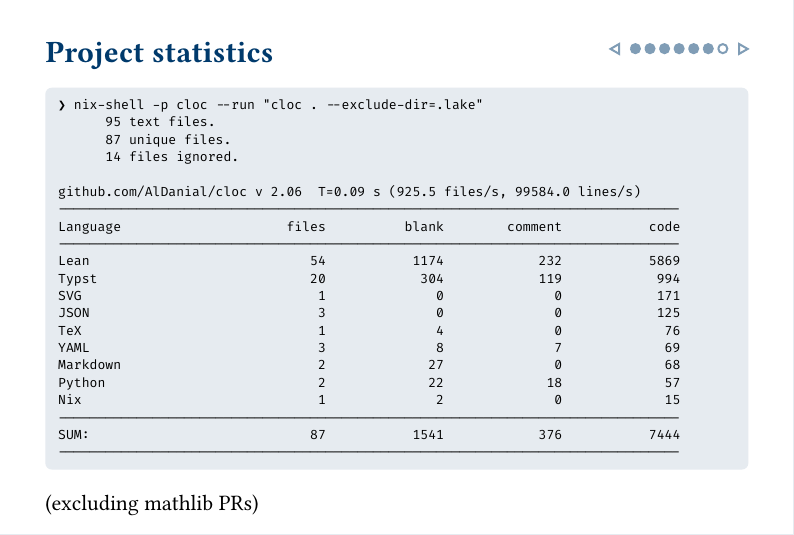
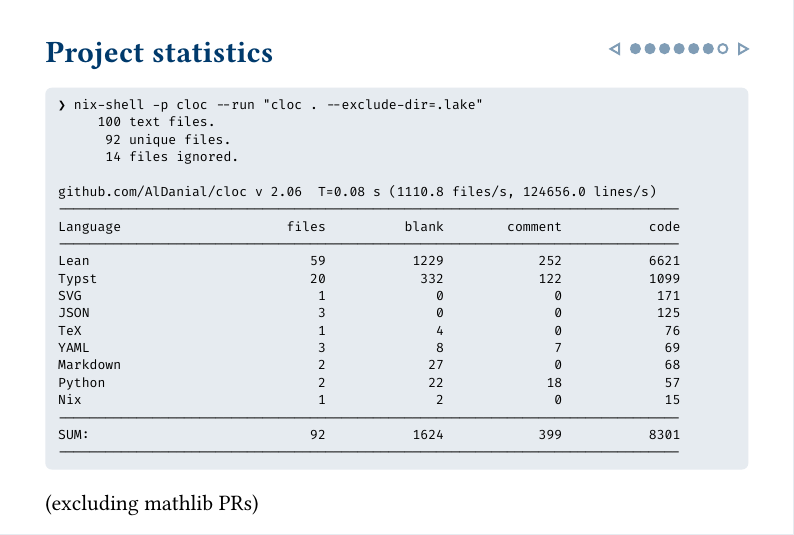
Before and after one commit to Equilibris/dissertation, a Typst document (progress-slides.typ): part of page 7 of 11, cut so that both start at the same text. The pictures show the PDF file progress-slides.pdf that the author committed with the source.

````diff
--- a/progress-slides.typ
+++ b/progress-slides.typ
@@ -161,16 +161,16 @@
 #no-codly[
 #text(8pt)[```
 ❯ nix-shell -p cloc --run "cloc . --exclude-dir=.lake"
-      95 text files.
-      87 unique files.
+     100 text files.
+      92 unique files.
       14 files ignored.
 
-github.com/AlDanial/cloc v 2.06  T=0.09 s (925.5 files/s, 99584.0 lines/s)
+github.com/AlDanial/cloc v 2.06  T=0.08 s (1110.8 files/s, 124656.0 lines/s)
 -------------------------------------------------------------------------------
 Language                     files          blank        comment           code
 -------------------------------------------------------------------------------
-Lean                            54           1174            232           5869
-Typst                           20            304            119            994
+Lean                            59           1229            252           6621
+Typst                           20            332            122           1099
 SVG                              1              0              0            171
 JSON                             3              0              0            125
 TeX                              1              4              0             76
@@ -179,7 +179,7 @@
 Python                           2             22             18             57
 Nix                              1              2              0             15
 -------------------------------------------------------------------------------
-SUM:                            87           1541            376           7444
+SUM:                            92           1624            399           8301
 -------------------------------------------------------------------------------
 ```]]
 
````
Also changed, not shown: main.pdf, progress-slides.pdf, 11 other files.
